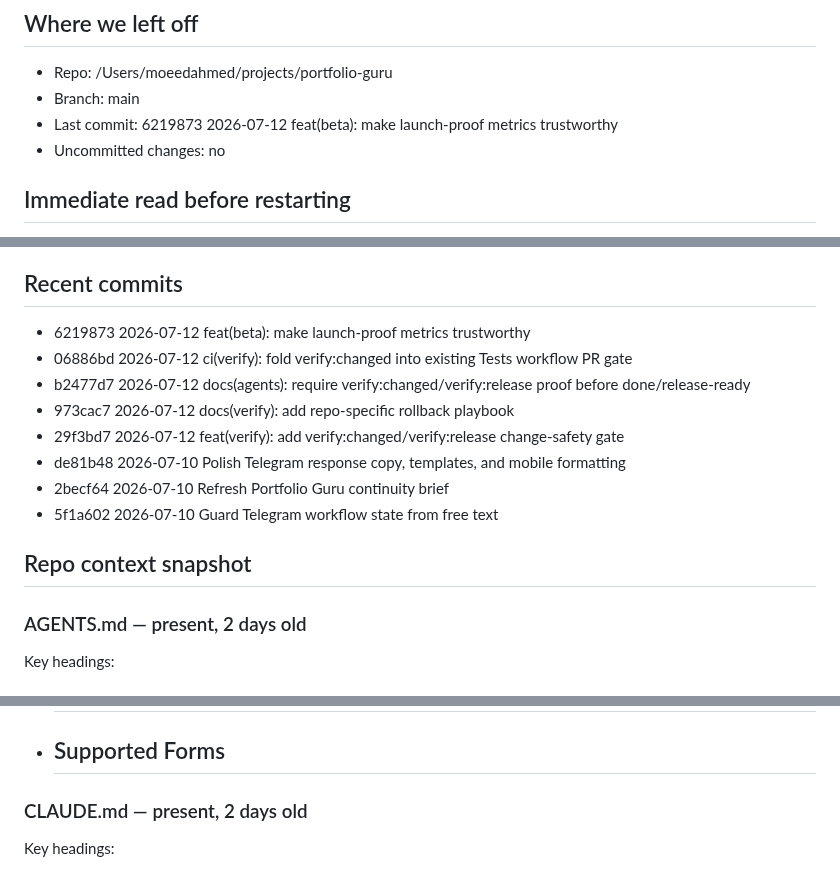
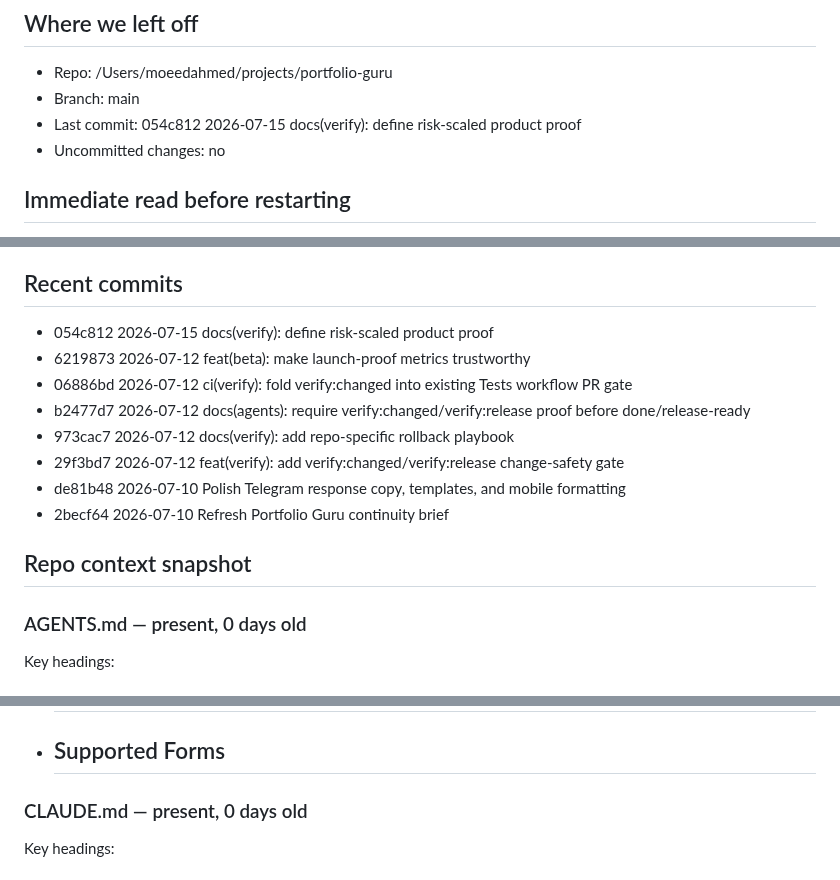
Before and after one commit to moeedahmed/portfolio-guru, a Markdown page: docs/continuity/RESUME_BRIEF.md, 3 parts joined by grey strips. Rendered like a GitHub page.

Commit message:
docs(continuity): refresh verification state

```diff
--- a/docs/continuity/RESUME_BRIEF.md
+++ b/docs/continuity/RESUME_BRIEF.md
@@ -6,7 +6,7 @@ Status: ready
 ## Where we left off
 - Repo: /Users/moeedahmed/projects/portfolio-guru
 - Branch: main
-- Last commit: 6219873 2026-07-12 feat(beta): make launch-proof metrics trustworthy
+- Last commit: 054c812 2026-07-15 docs(verify): define risk-scaled product proof
 - Uncommitted changes: no
 
 ## Immediate read before restarting
@@ -27,6 +27,7 @@ Status: ready
 - Live/deploy signals: railway.json, render.yaml, .github/workflows/deploy-mac.yml
 
 ## Recent commits
+- 054c812 2026-07-15 docs(verify): define risk-scaled product proof
 - 6219873 2026-07-12 feat(beta): make launch-proof metrics trustworthy
 - 06886bd 2026-07-12 ci(verify): fold verify:changed into existing Tests workflow PR gate
 - b2477d7 2026-07-12 docs(agents): require verify:changed/verify:release proof before done/release-ready
@@ -34,10 +35,9 @@ Status: ready
 - 29f3bd7 2026-07-12 feat(verify): add verify:changed/verify:release change-safety gate
 - de81b48 2026-07-10 Polish Telegram response copy, templates, and mobile formatting
 - 2becf64 2026-07-10 Refresh Portfolio Guru continuity brief
-- 5f1a602 2026-07-10 Guard Telegram workflow state from free text
 
 ## Repo context snapshot
-### AGENTS.md — present, 2 days old
+### AGENTS.md — present, 0 days old
 Key headings:
 - # Portfolio Guru — AGENTS.md (Claude Code Project Context)
 - ## Identity
@@ -49,7 +49,7 @@ Key headings:
 - ## Safety
 - ## Supported Forms
 
-### CLAUDE.md — present, 2 days old
+### CLAUDE.md — present, 0 days old
 Key headings:
 - # Portfolio Guru — AGENTS.md (Claude Code Project Context)
 - ## Identity
```
Also changed, not shown: other parts of docs/continuity/RESUME_BRIEF.md (+1 -1 lines).
